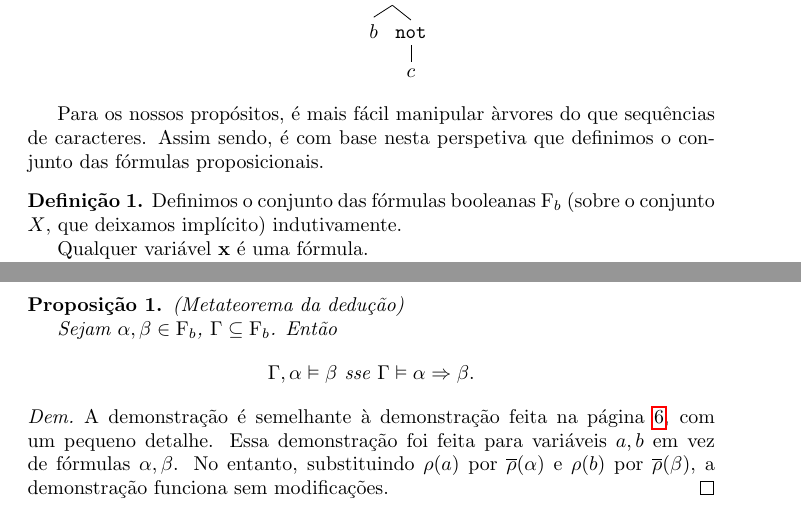
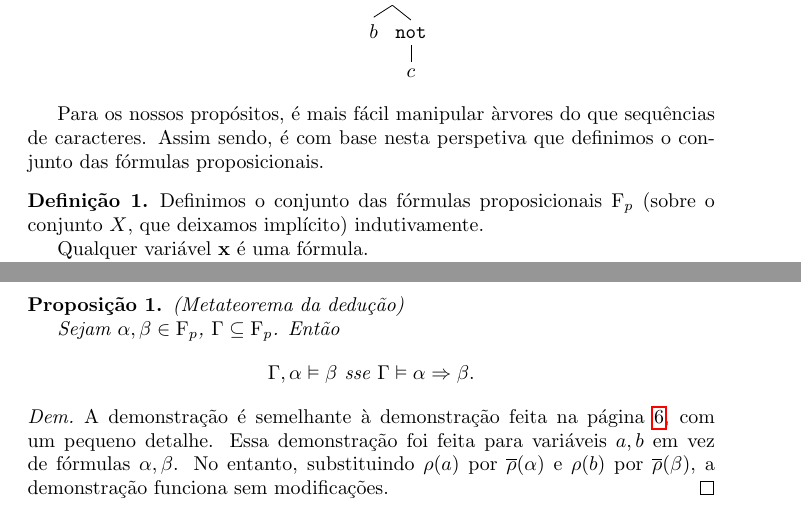
Before and after one commit to robly18/theorems, a LaTeX document (logica.tex): two parts of pages 9 and 10 of 12, joined at a grey line, cut so that both start at the same text. Compiled offline with pdfLaTeX.

Commit message:
booleana->proposicional

```diff
--- a/logica.tex
+++ b/logica.tex
@@ -248,7 +248,7 @@
 	Para os nossos propósitos, é mais fácil manipular àrvores do que sequências de caracteres. Assim sendo, é com base nesta perspetiva que definimos o conjunto das fórmulas proposicionais.
 
 	\begin{definicao}
-	Definimos o conjunto das fórmulas booleanas $\F_b$ (sobre o conjunto $X$, que deixamos implícito) indutivamente.
+	Definimos o conjunto das fórmulas proposicionais $\F_p$ (sobre o conjunto $X$, que deixamos implícito) indutivamente.
 
 	Qualquer variável $\bf x$ é uma fórmula.
 
@@ -288,7 +288,7 @@
 	\begin{prop}
 	(Metateorema da dedução)
 
-	Sejam $\alpha, \beta \in \F_b$, $\Gamma \subseteq \F_b$. Então
+	Sejam $\alpha, \beta \in \F_p$, $\Gamma \subseteq \F_p$. Então
 	\[\Gamma, \alpha \vDash \beta \text{ sse } \Gamma \vDash \alpha \Rightarrow \beta.\]
 	\end{prop}
 
```
Also changed, not shown: logica.tex (4 more changed lines).
